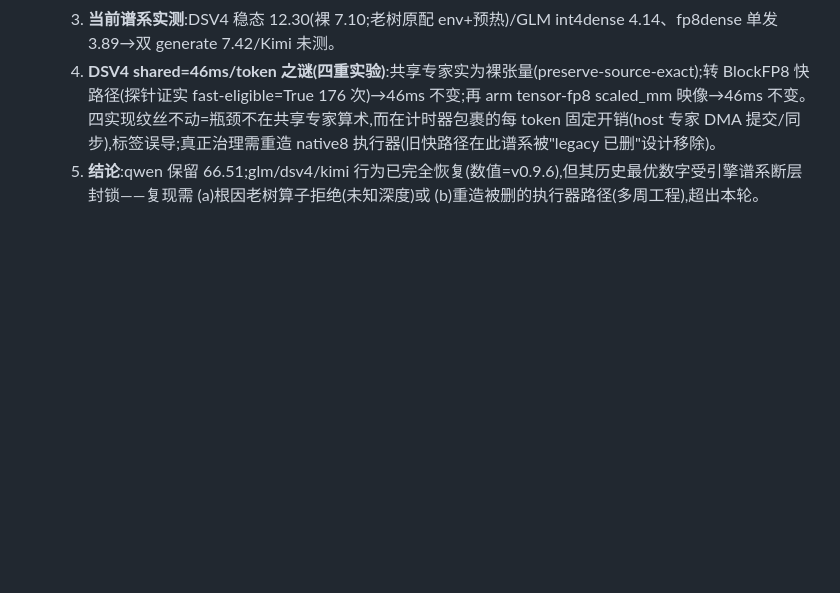
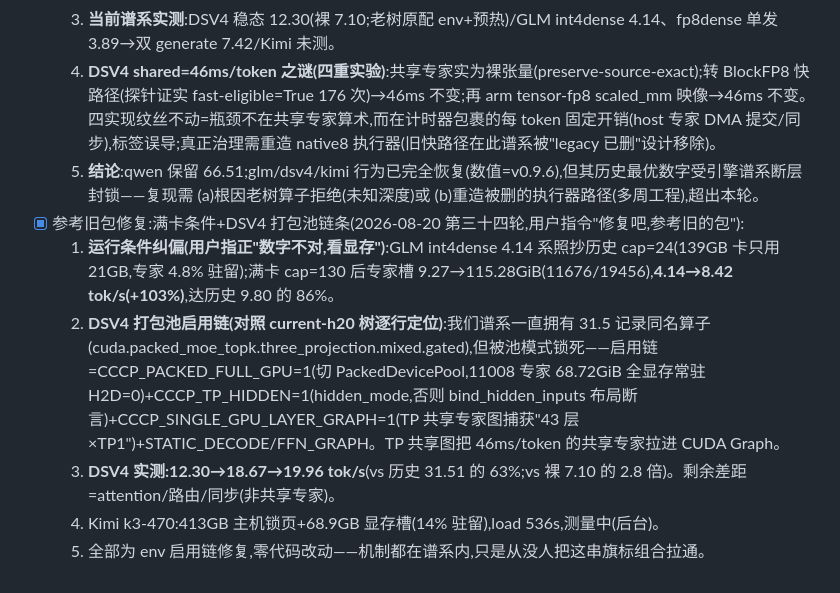
Before and after one commit to Value99/CCCP, a Markdown page: 列表.md, the part around the change. GitHub-like rendering; blank space fills up the shorter version.

Commit message:
perf(arch): 满卡条件+DSV4 打包池启用链——GLM 8.42(+103%)/DSV4 19.96(+62%)
- 运行条件纠偏:GLM int4dense 照抄历史 cap=24 只用 21/139GB;满卡
  cap=130 专家驻留 9.27->115.28GiB,4.14->8.42 tok/s(历史 9.80 的 86%)
- DSV4 启用链(对照 current-h20 定位,零代码):CCCP_PACKED_FULL_GPU=1
  (PackedDevicePool,11008 专家全显存常驻)+TP_HIDDEN=1+SINGLE_GPU_
  LAYER_GRAPH=1(TP 共享专家图 43 层)+STATIC 图;31.5 记录同名算子
  cuda.packed_moe_topk 在谱系内一直存在,被池模式锁死
- DSV4 12.30->19.96 tok/s(裸 7.10 的 2.8x);共享专家 46ms 进图
- Kimi k3-470(413GB 锁页+68.9GB 槽)测量进行中

```diff
--- a/列表.md
+++ b/列表.md
@@ -371,3 +371,9 @@
   3) **当前谱系实测**:DSV4 稳态 12.30(裸 7.10;老树原配 env+预热)/GLM int4dense 4.14、fp8dense 单发 3.89→双 generate 7.42/Kimi 未测。
   4) **DSV4 shared=46ms/token 之谜(四重实验)**:共享专家实为裸张量(preserve-source-exact);转 BlockFP8 快路径(探针证实 fast-eligible=True 176 次)→46ms 不变;再 arm tensor-fp8 scaled_mm 映像→46ms 不变。四实现纹丝不动=瓶颈不在共享专家算术,而在计时器包裹的每 token 固定开销(host 专家 DMA 提交/同步),标签误导;真正治理需重造 native8 执行器(旧快路径在此谱系被"legacy 已删"设计移除)。
   5) **结论**:qwen 保留 66.51;glm/dsv4/kimi 行为已完全恢复(数值=v0.9.6),但其历史最优数字受引擎谱系断层封锁——复现需 (a)根因老树算子拒绝(未知深度)或 (b)重造被删的执行器路径(多周工程),超出本轮。
+- [x] 参考旧包修复:满卡条件+DSV4 打包池链条(2026-08-20 第三十四轮,用户指令"修复吧,参考旧的包"):
+  1) **运行条件纠偏(用户指正"数字不对,看显存")**:GLM int4dense 4.14 系照抄历史 cap=24(139GB 卡只用 21GB,专家 4.8% 驻留);满卡 cap=130 后专家槽 9.27→115.28GiB(11676/19456),**4.14→8.42 tok/s(+103%)**,达历史 9.80 的 86%。
+  2) **DSV4 打包池启用链(对照 current-h20 树逐行定位)**:我们谱系一直拥有 31.5 记录同名算子(cuda.packed_moe_topk.three_projection.mixed.gated),但被池模式锁死——启用链=CCCP_PACKED_FULL_GPU=1(切 PackedDevicePool,11008 专家 68.72GiB 全显存常驻 H2D=0)+CCCP_TP_HIDDEN=1(hidden_mode,否则 bind_hidden_inputs 布局断言)+CCCP_SINGLE_GPU_LAYER_GRAPH=1(TP 共享专家图捕获"43 层×TP1")+STATIC_DECODE/FFN_GRAPH。TP 共享图把 46ms/token 的共享专家拉进 CUDA Graph。
+  3) **DSV4 实测:12.30→18.67→19.96 tok/s**(vs 历史 31.51 的 63%;vs 裸 7.10 的 2.8 倍)。剩余差距=attention/路由/同步(非共享专家)。
+  4) Kimi k3-470:413GB 主机锁页+68.9GB 显存槽(14% 驻留),load 536s,测量中(后台)。
+  5) 全部为 env 启用链修复,零代码改动——机制都在谱系内,只是从没人把这串旗标组合拉通。
```
